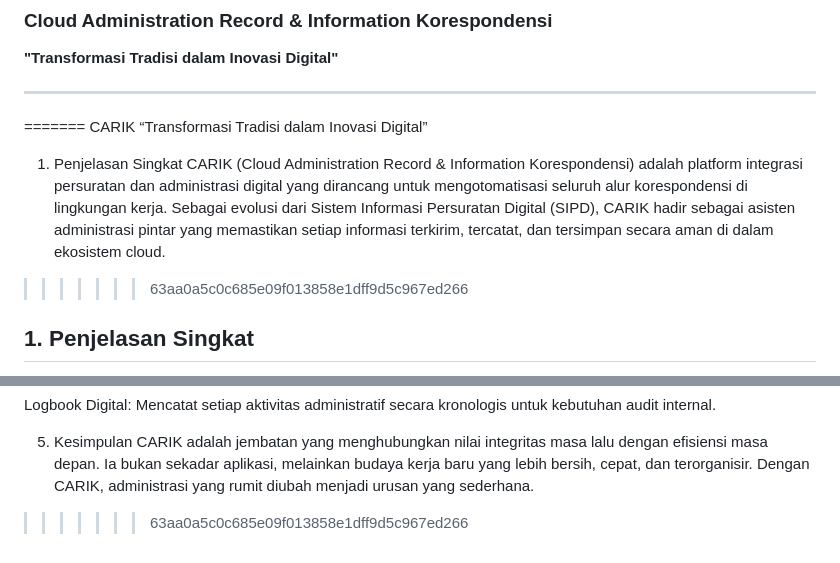
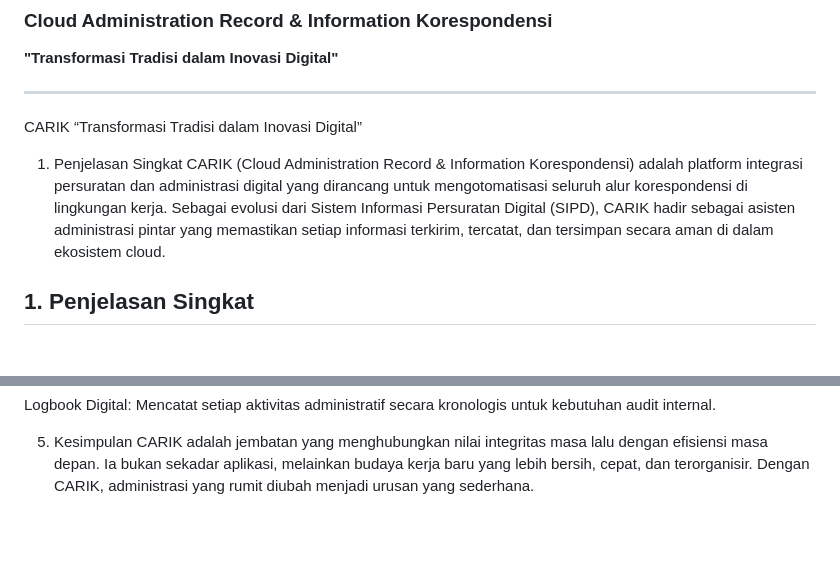
Before and after one commit to Fachrimardliana16/Carik-App, a Markdown page: README.md, 2 parts joined by grey strips. GitHub-like rendering; blank space fills up the shorter version.

Commit message:
fix: resolve merge conflict markers in README.md

```diff
--- a/README.md
+++ b/README.md
@@ -4,12 +4,11 @@
 **"Transformasi Tradisi dalam Inovasi Digital"**
 
 ---
-=======
+
 CARIK
 “Transformasi Tradisi dalam Inovasi Digital”
 1. Penjelasan Singkat
 CARIK (Cloud Administration Record & Information Korespondensi) adalah platform integrasi persuratan dan administrasi digital yang dirancang untuk mengotomatisasi seluruh alur korespondensi di lingkungan kerja. Sebagai evolusi dari Sistem Informasi Persuratan Digital (SIPD), CARIK hadir sebagai asisten administrasi pintar yang memastikan setiap informasi terkirim, tercatat, dan tersimpan secara aman di dalam ekosistem cloud.
->>>>>>> 63aa0a5c0c685e09f013858e1dff9d5c967ed266
 
 ## 1. Penjelasan Singkat
 **CARIK** adalah platform integrasi persuratan dan administrasi digital yang dirancang untuk mengotomatisasi alur korespondensi kerja. Sebagai evolusi dari Sistem Informasi Persuratan Digital (SIPD), CARIK berfungsi sebagai asisten administrasi pintar yang menjamin keamanan data dalam ekosistem cloud.
@@ -65,4 +64,3 @@ Logbook Digital: Mencatat setiap aktivitas administratif secara kronologis untuk
 
 5. Kesimpulan
 CARIK adalah jembatan yang menghubungkan nilai integritas masa lalu dengan efisiensi masa depan. Ia bukan sekadar aplikasi, melainkan budaya kerja baru yang lebih bersih, cepat, dan terorganisir. Dengan CARIK, administrasi yang rumit diubah menjadi urusan yang sederhana.
->>>>>>> 63aa0a5c0c685e09f013858e1dff9d5c967ed266
```
